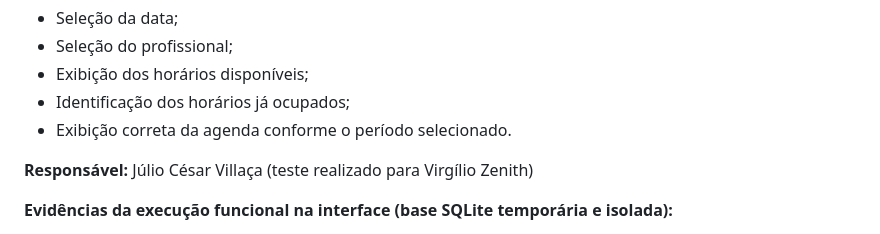
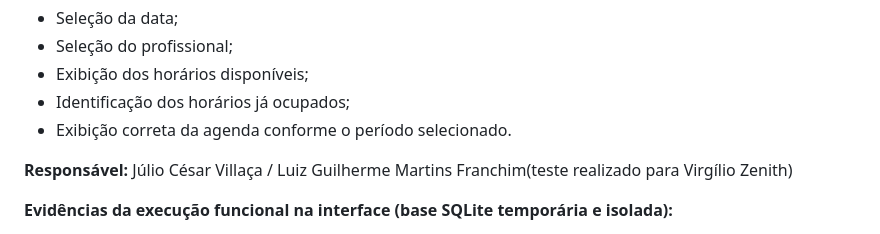
Before and after one commit to ICEI-PUC-Minas-PMV-ADS/pmv-ads-2026-2-e5-proj-empext-t6-SRBeauty, a Markdown page: documentos/08-Registro de Testes de Software.md, the part around the change. GitHub-like rendering.

Commit message:
Update responsible testers in documentation

```diff
--- a/documentos/08-Registro de Testes de Software.md
+++ b/documentos/08-Registro de Testes de Software.md
@@ -56,7 +56,7 @@ https://github.com/user-attachments/assets/b83e0691-c6b4-4464-ab34-fedbef6e13b3
 - Identificação dos horários já ocupados;
 - Exibição correta da agenda conforme o período selecionado.
 
-**Responsável:** Júlio César Villaça (teste realizado para Virgílio Zenith)
+**Responsável:** Júlio César Villaça / Luiz Guilherme Martins Franchim(teste realizado para Virgílio Zenith)
 
 **Evidências da execução funcional na interface (base SQLite temporária e isolada):**
 
```
